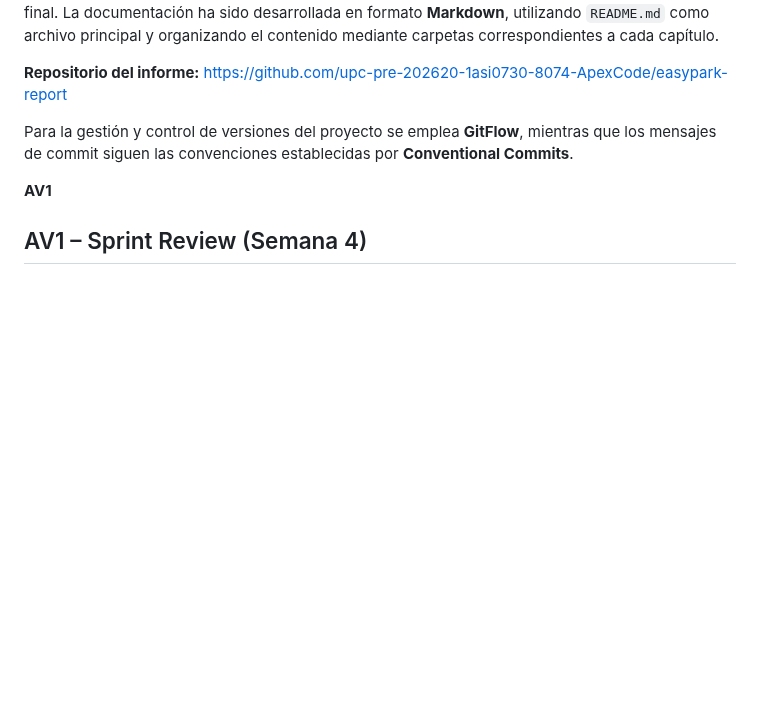
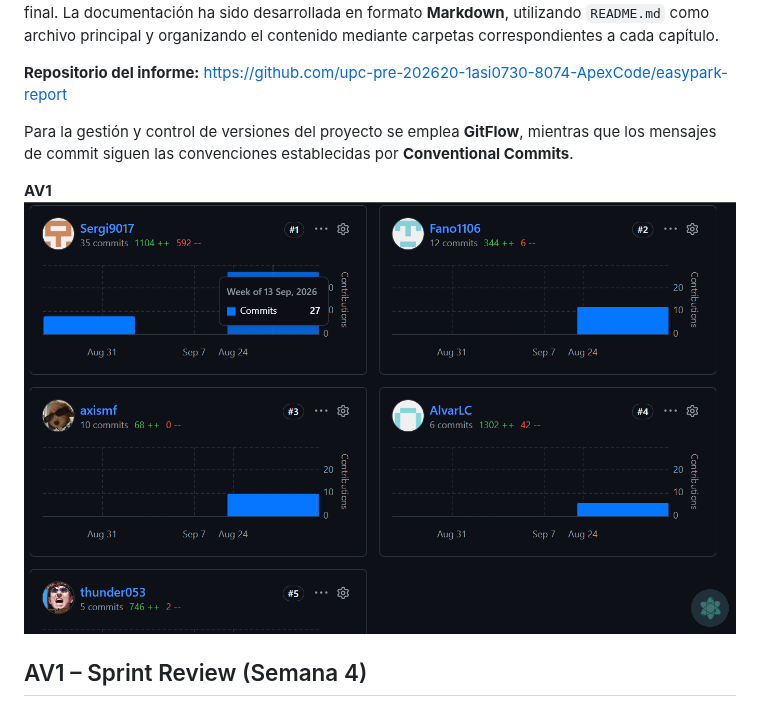
Before and after one commit to upc-pre-202620-1asi0730-8074-ApexCode/easypark-report, a Markdown page: report/caratula.md, the part around the change. Rendered like a GitHub page; pictures changed too: assets/images/Project.PNG (added); blank space fills up the shorter version.

Commit message:
docs(caratula): finish cover.

```diff
--- a/report/caratula.md
+++ b/report/caratula.md
@@ -82,7 +82,7 @@ https://github.com/upc-pre-202620-1asi0730-8074-ApexCode/easypark-report
 Para la gestión y control de versiones del proyecto se emplea **GitFlow**, mientras que los mensajes de commit siguen las convenciones establecidas por **Conventional Commits**.
 
 **AV1**
-
+![Project.PNG](../assets/images/Project.PNG)
 
 ## AV1 – Sprint Review (Semana 4)
 
```
